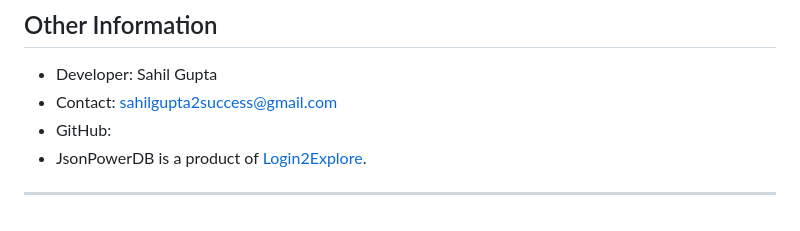
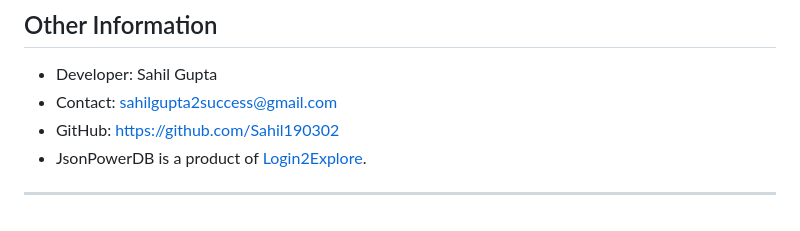
Before and after one commit to Sahil190302/student_enrollment_form, a Markdown page: README.md, the part around the change. Rendered like a GitHub page.

```diff
--- a/README.md
+++ b/README.md
@@ -102,7 +102,7 @@ JsonPowerDB is a high-performance NoSQL database designed for real-time applicat
 ## Other Information
 - Developer: Sahil Gupta
 - Contact: sahilgupta2success@gmail.com
-- GitHub:
+- GitHub: https://github.com/Sahil190302
 - JsonPowerDB is a product of [Login2Explore](http://login2explore.com).
 
 ---
```
